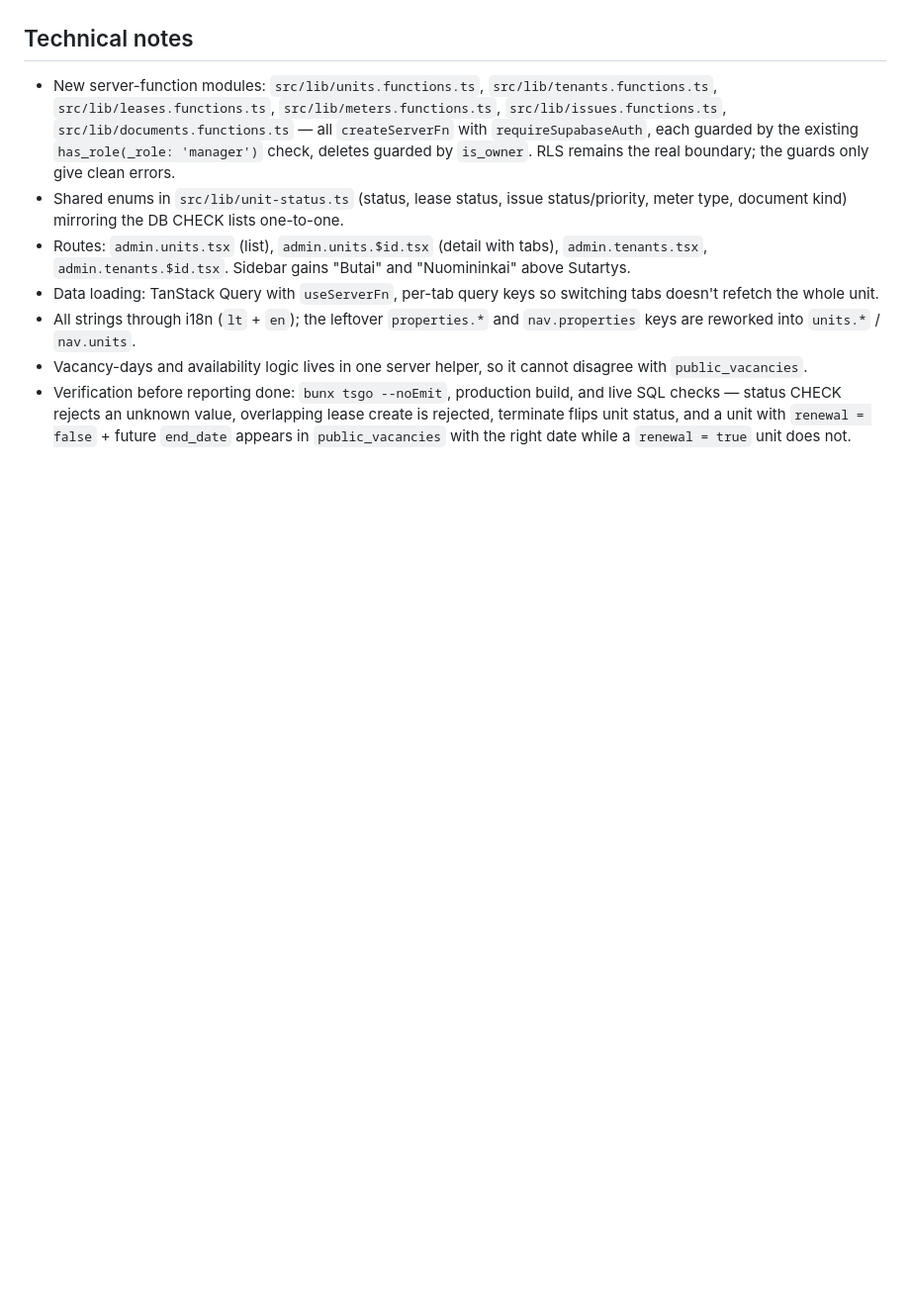
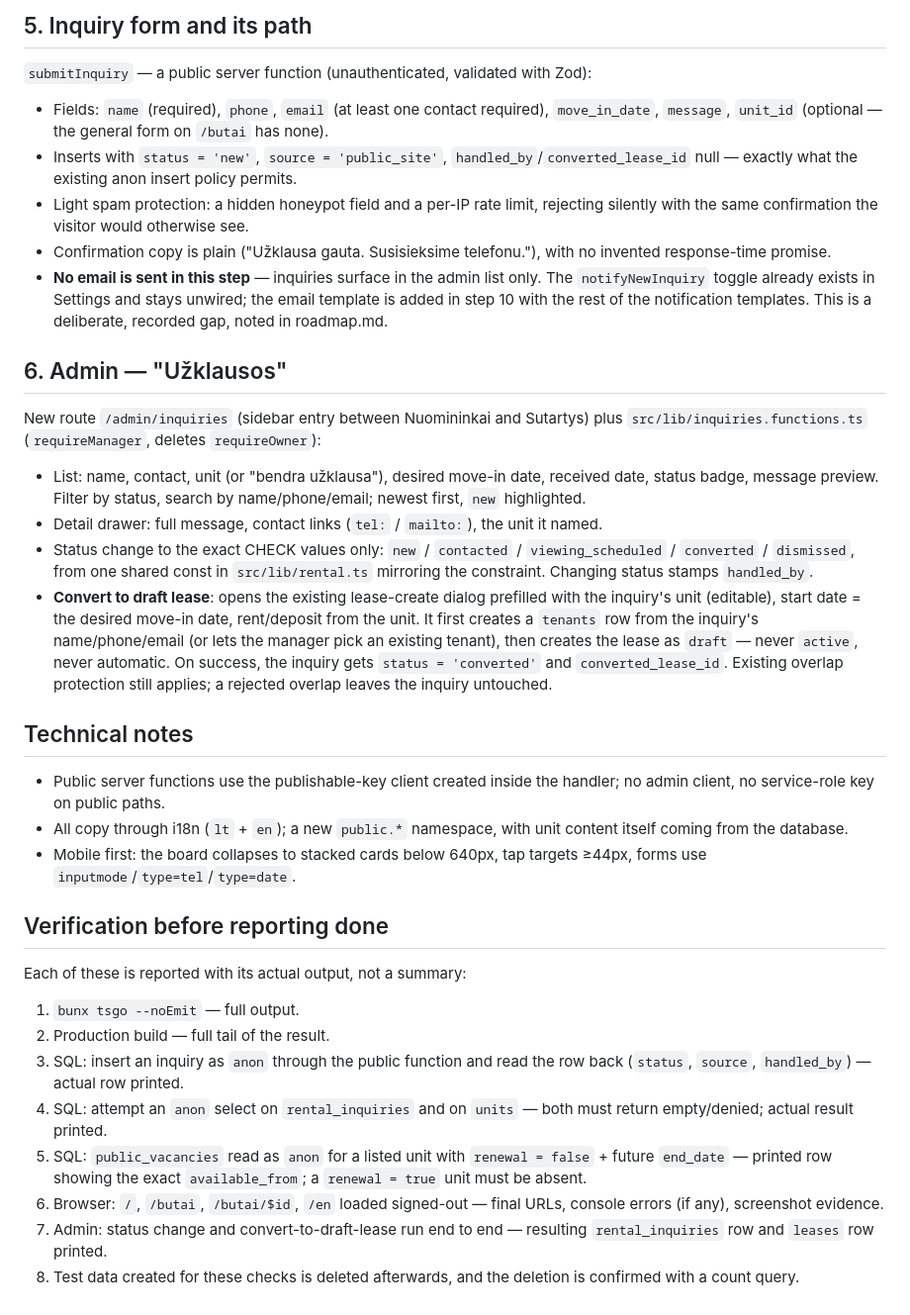
Before and after one commit to marazinas1/KR, a Markdown page: .lovable/plan.md, the part around one of its changes. Shown at 99% size. Rendered like a GitHub page; blank space fills up the shorter version.

```diff
--- a/.lovable/plan.md
+++ b/.lovable/plan.md
@@ -49,10 +54,37 @@ Actions available from the unit detail and from the tenant detail.
+## 5. Inquiry form and its path
+
+`submitInquiry` — a public server function (unauthenticated, validated with Zod):
+
+- Fields: `name` (required), `phone`, `email` (at least one contact required), `move_in_date`, `message`, `unit_id` (optional — the general form on `/butai` has none).
+- Inserts with `status = 'new'`, `source = 'public_site'`, `handled_by`/`converted_lease_id` null — exactly what the existing anon insert policy permits.
+- Light spam protection: a hidden honeypot field and a per-IP rate limit, rejecting silently with the same confirmation the visitor would otherwise see.
+- Confirmation copy is plain ("Užklausa gauta. Susisieksime telefonu."), with no invented response-time promise.
+- **No email is sent in this step** — inquiries surface in the admin list only. The `notifyNewInquiry` toggle already exists in Settings and stays unwired; the email template is added in step 10 with the rest of the notification templates. This is a deliberate, recorded gap, noted in roadmap.md.
+
+## 6. Admin — "Užklausos"
+
+New route `/admin/inquiries` (sidebar entry between Nuomininkai and Sutartys) plus `src/lib/inquiries.functions.ts` (`requireManager`, deletes `requireOwner`):
+
+- List: name, contact, unit (or "bendra užklausa"), desired move-in date, received date, status badge, message preview. Filter by status, search by name/phone/email; newest first, `new` highlighted.
+- Detail drawer: full message, contact links (`tel:` / `mailto:`), the unit it named.
+- Status change to the exact CHECK values only: `new` / `contacted` / `viewing_scheduled` / `converted` / `dismissed`, from one shared const in `src/lib/rental.ts` mirroring the constraint. Changing status stamps `handled_by`.
+- **Convert to draft lease**: opens the existing lease-create dialog prefilled with the inquiry's unit (editable), start date = the desired move-in date, rent/deposit from the unit. It first creates a `tenants` row from the inquiry's name/phone/email (or lets the manager pick an existing tenant), then creates the lease as `draft` — never `active`, never automatic. On success, the inquiry gets `status = 'converted'` and `converted_lease_id`. Existing overlap protection still applies; a rejected overlap leaves the inquiry untouched.
 
 ## Technical notes
 
-- New server-function modules: `src/lib/units.functions.ts`, `src/lib/tenants.functions.ts`, `src/lib/leases.functions.ts`, `src/lib/meters.functions.ts`, `src/lib/issues.functions.ts`, `src/lib/documents.functions.ts` — all `createServerFn` with `requireSupabaseAuth`, each guarded by the existing `has_role(_role: 'manager')` check, deletes guarded by `is_owner`. RLS remains the real boundary; the guards only give clean errors.
-- Shared enums in `src/lib/unit-status.ts` (status, lease status, issue status/priority, meter type, document kind) mirroring the DB CHECK lists one-to-one.
-- Routes: `admin.units.tsx` (list), `admin.units.$id.tsx` (detail with tabs), `admin.tenants.tsx`, `admin.tenants.$id.tsx`. Sidebar gains "Butai" and "Nuomininkai" above Sutartys.
-- Data loading: TanStack Query with `useServerFn`, per-tab query keys so switching tabs doesn't refetch the whole unit.
-- All strings through i18n (`lt` + `en`); the leftover `properties.*` and `nav.properties` keys are reworked into `units.*` / `nav.units`.
-- Vacancy-days and availability logic lives in one server helper, so it cannot disagree with `public_vacancies`.
-- Verification before reporting done: `bunx tsgo --noEmit`, production build, and live SQL checks — status CHECK rejects an unknown value, overlapping lease create is rejected, terminate flips unit status, and a unit with `renewal = false` + future `end_date` appears in `public_vacancies` with the right date while a `renewal = true` unit does not.
+- Public server functions use the publishable-key client created inside the handler; no admin client, no service-role key on public paths.
+- All copy through i18n (`lt` + `en`); a new `public.*` namespace, with unit content itself coming from the database.
+- Mobile first: the board collapses to stacked cards below 640px, tap targets ≥44px, forms use `inputmode`/`type=tel`/`type=date`.
+
+## Verification before reporting done
+
+Each of these is reported with its actual output, not a summary:
+
+1. `bunx tsgo --noEmit` — full output.
+2. Production build — full tail of the result.
+3. SQL: insert an inquiry as `anon` through the public function and read the row back (`status`, `source`, `handled_by`) — actual row printed.
+4. SQL: attempt an `anon` select on `rental_inquiries` and on `units` — both must return empty/denied; actual result printed.
+5. SQL: `public_vacancies` read as `anon` for a listed unit with `renewal = false` + future `end_date` — printed row showing the exact `available_from`; a `renewal = true` unit must be absent.
+6. Browser: `/`, `/butai`, `/butai/$id`, `/en` loaded signed-out — final URLs, console errors (if any), screenshot evidence.
+7. Admin: status change and convert-to-draft-lease run end to end — resulting `rental_inquiries` row and `leases` row printed.
+8. Test data created for these checks is deleted afterwards, and the deletion is confirmed with a count query.
```
Also changed, not shown: other parts of .lovable/plan.md (+41 -36 lines).
